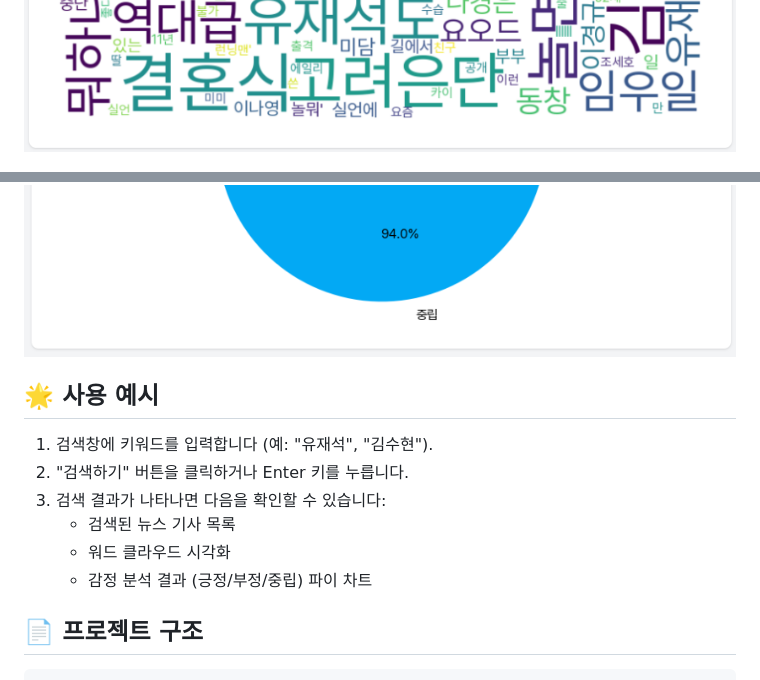
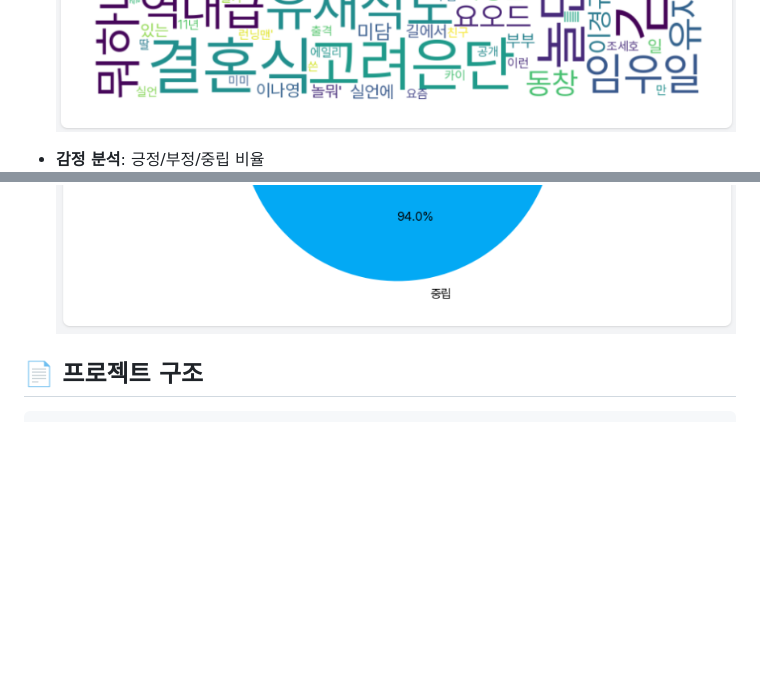
Before and after one commit to ihateundefined/NewsCrawling, a Markdown page: README.md, 2 parts joined by grey strips. Rendered like a GitHub page; blank space fills up the shorter version.

```diff
--- a/README.md
+++ b/README.md
@@ -46,15 +73,7 @@
 ![Word Cloud](sources/wordCloud.png)
+
+- **감정 분석**: 긍정/부정/중립 비율
 ![Sentiment Analysis](sources/sentimentPiChart.png)
-
-
-## 🌟 사용 예시
-
-1. 검색창에 키워드를 입력합니다 (예: "유재석", "김수현").
-2. "검색하기" 버튼을 클릭하거나 Enter 키를 누릅니다.
-3. 검색 결과가 나타나면 다음을 확인할 수 있습니다:
-   - 검색된 뉴스 기사 목록
-   - 워드 클라우드 시각화
-   - 감정 분석 결과 (긍정/부정/중립) 파이 차트
 
 
 ## 📄 프로젝트 구조
```
Also changed, not shown: other parts of README.md (+90 -13 lines).
